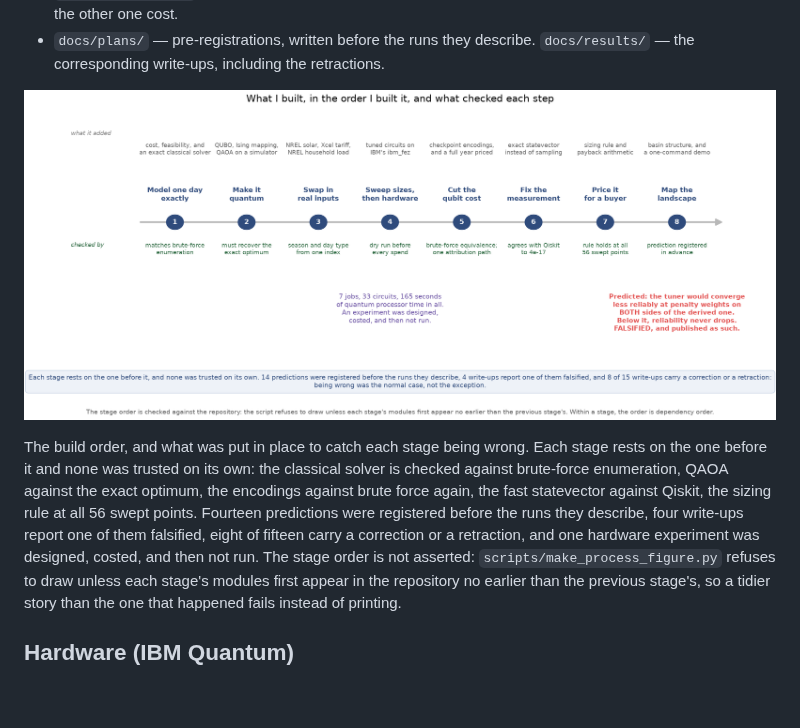
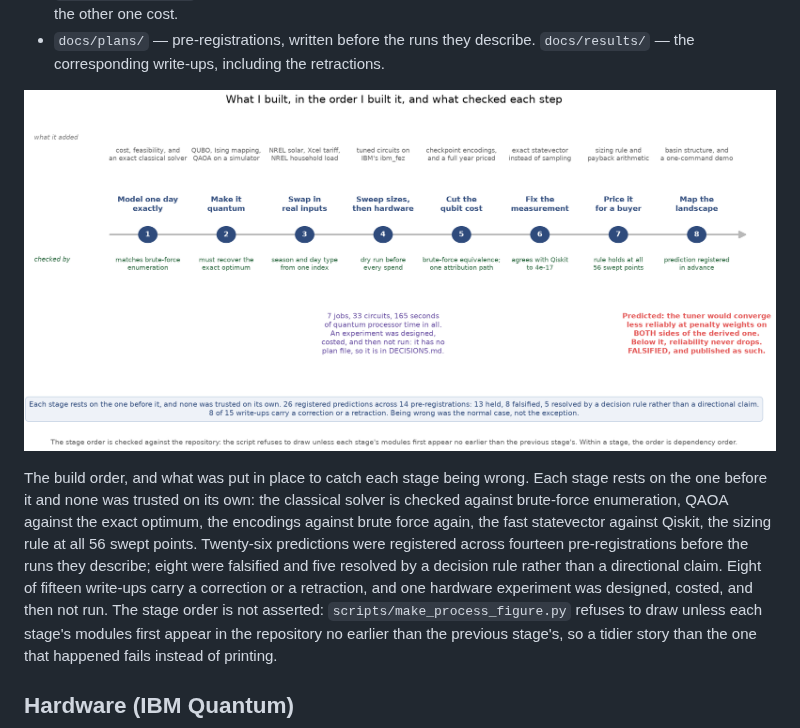
Before and after one commit to austinamissah/quantum-solar, a Markdown page: README.md, the part around the change. GitHub-like rendering; pictures changed too: docs/figures/web/process.png; blank space fills up the shorter version.

Commit message:
Process figure and README: count predictions from the ledger

```diff
--- a/README.md
+++ b/README.md
@@ -267,10 +267,11 @@ The build order, and what was put in place to catch each stage being wrong. Each
 stage rests on the one before it and none was trusted on its own: the classical
 solver is checked against brute-force enumeration, QAOA against the exact optimum,
 the encodings against brute force again, the fast statevector against Qiskit, the
-sizing rule at all 56 swept points. Fourteen predictions were registered before the
-runs they describe, four write-ups report one of them falsified, eight of fifteen
-carry a correction or a retraction, and one hardware experiment was designed,
-costed, and then not run. The stage order is not asserted:
+sizing rule at all 56 swept points. Twenty-six predictions were registered across
+fourteen pre-registrations before the runs they describe; eight were falsified and
+five resolved by a decision rule rather than a directional claim. Eight of fifteen
+write-ups carry a correction or a retraction, and one hardware experiment was
+designed, costed, and then not run. The stage order is not asserted:
 `scripts/make_process_figure.py` refuses to draw unless each stage's modules first
 appear in the repository no earlier than the previous stage's, so a tidier story
 than the one that happened fails instead of printing.
```
Also changed, not shown: 2 other files.
